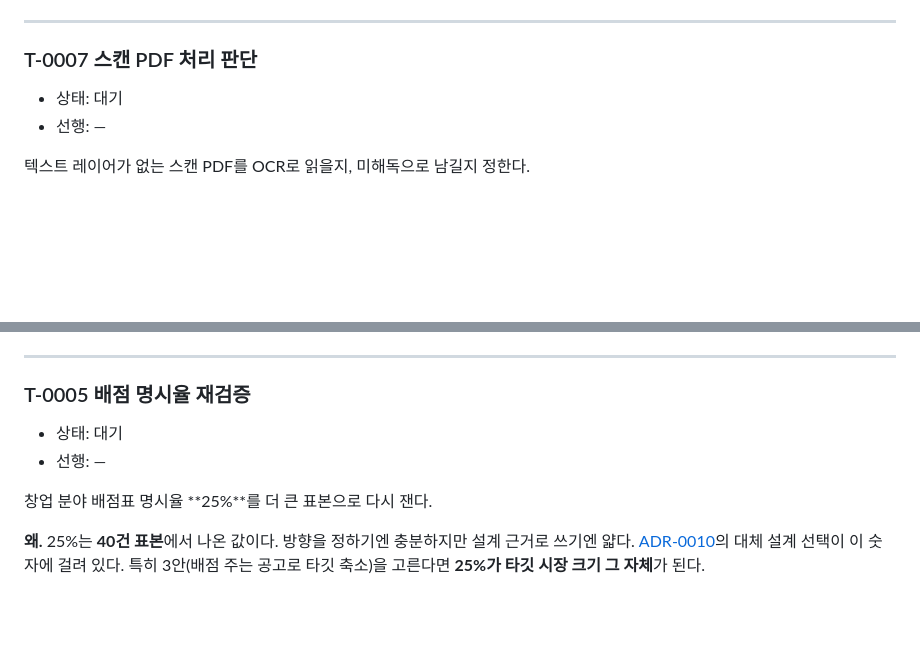
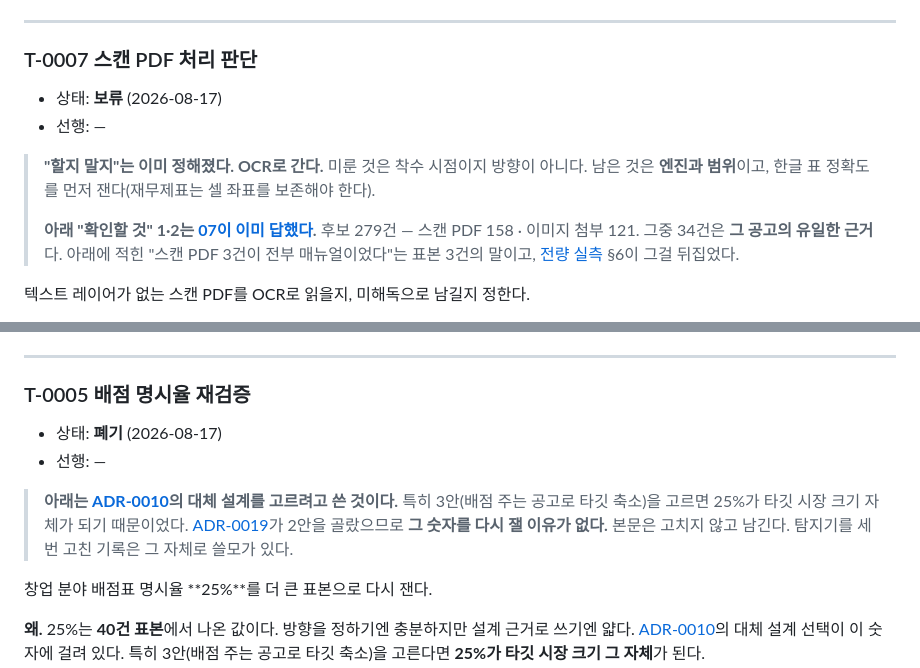
Before and after one commit to YASICJUNWOO/finnect-new, a Markdown page: docs/plan/02-수집과-추출.md, 2 parts joined by grey strips. GitHub-like rendering; blank space fills up the shorter version.

```diff
--- a/docs/plan/02-수집과-추출.md
+++ b/docs/plan/02-수집과-추출.md
@@ -96,8 +96,16 @@ F0-2가 다루는 첨부 포맷 목록을 **설정으로 관리**하고, 미지
 
 ### T-0007 스캔 PDF 처리 판단
 
-- 상태: 대기
+- 상태: **보류** (2026-08-17)
 - 선행: —
+
+> **"할지 말지"는 이미 정해졌다. OCR로 간다.** 미룬 것은 착수 시점이지 방향이 아니다.
+> 남은 것은 **엔진과 범위**이고, 한글 표 정확도를 먼저 잰다(재무제표는 셀 좌표를 보존해야 한다).
+>
+> **아래 "확인할 것" 1·2는 [07이 이미 답했다](07-첨부-내려받기와-해독.md).**
+> 후보 279건 — 스캔 PDF 158 · 이미지 첨부 121. 그중 34건은 **그 공고의 유일한 근거**다.
+> 아래에 적힌 "스캔 PDF 3건이 전부 매뉴얼이었다"는 표본 3건의 말이고,
+> [전량 실측](../adr/evidence/2026-08-17-첨부-해독-실측.md) §6이 그걸 뒤집었다.
 
 텍스트 레이어가 없는 스캔 PDF를 OCR로 읽을지, 미해독으로 남길지 정한다.
 
@@ -127,8 +135,13 @@ F0-2가 다루는 첨부 포맷 목록을 **설정으로 관리**하고, 미지
 
 ### T-0005 배점 명시율 재검증
 
-- 상태: 대기
+- 상태: **폐기** (2026-08-17)
 - 선행: —
+
+> **아래는 [ADR-0010](../adr/0010-배점-전제-폐기.md)의 대체 설계를 고르려고 쓴 것이다.**
+> 특히 3안(배점 주는 공고로 타깃 축소)을 고르면 25%가 타깃 시장 크기 자체가 되기 때문이었다.
+> [ADR-0019](../adr/0019-집필의-축을-양식으로.md)가 2안을 골랐으므로 **그 숫자를 다시 잴 이유가 없다.**
+> 본문은 고치지 않고 남긴다. 탐지기를 세 번 고친 기록은 그 자체로 쓸모가 있다.
 
 창업 분야 배점표 명시율 **25%**를 더 큰 표본으로 다시 잰다.
 
```
Also changed, not shown: docs/plan/00-미결-해소.md (+5 -1 lines), docs/plan/README.md (+17 -9 lines).
